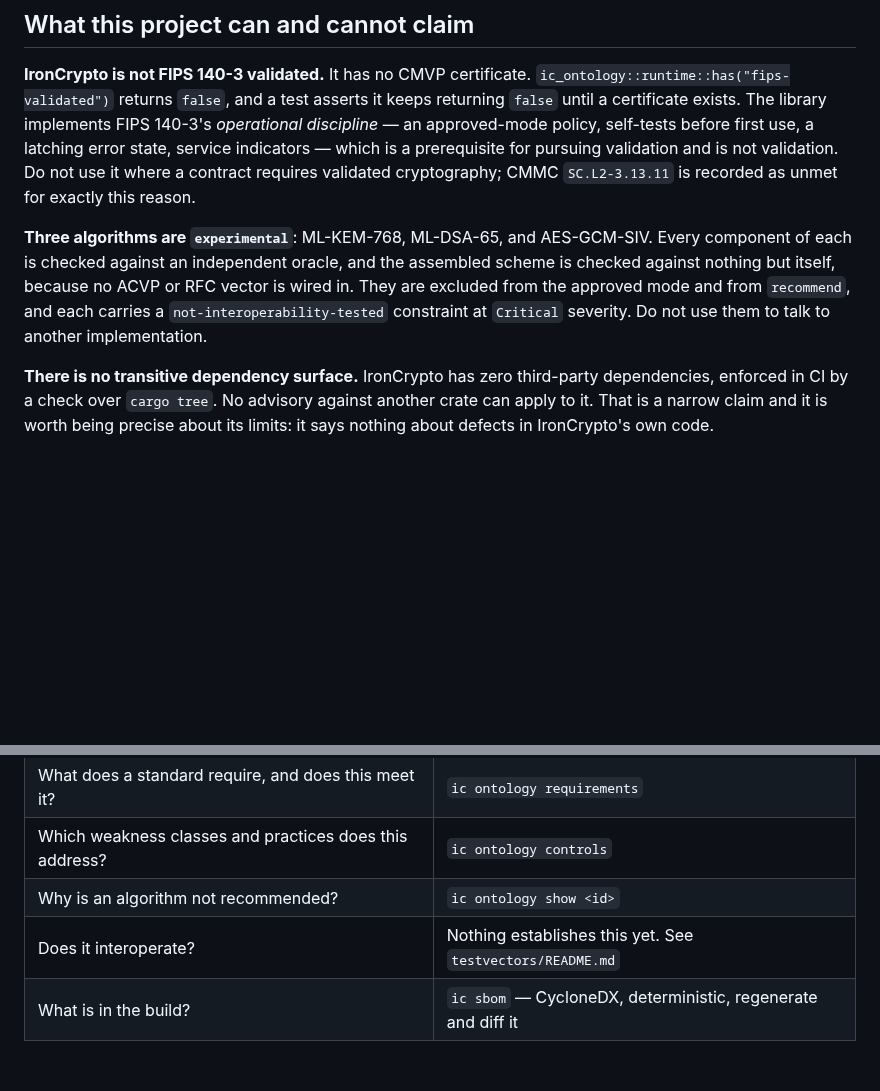
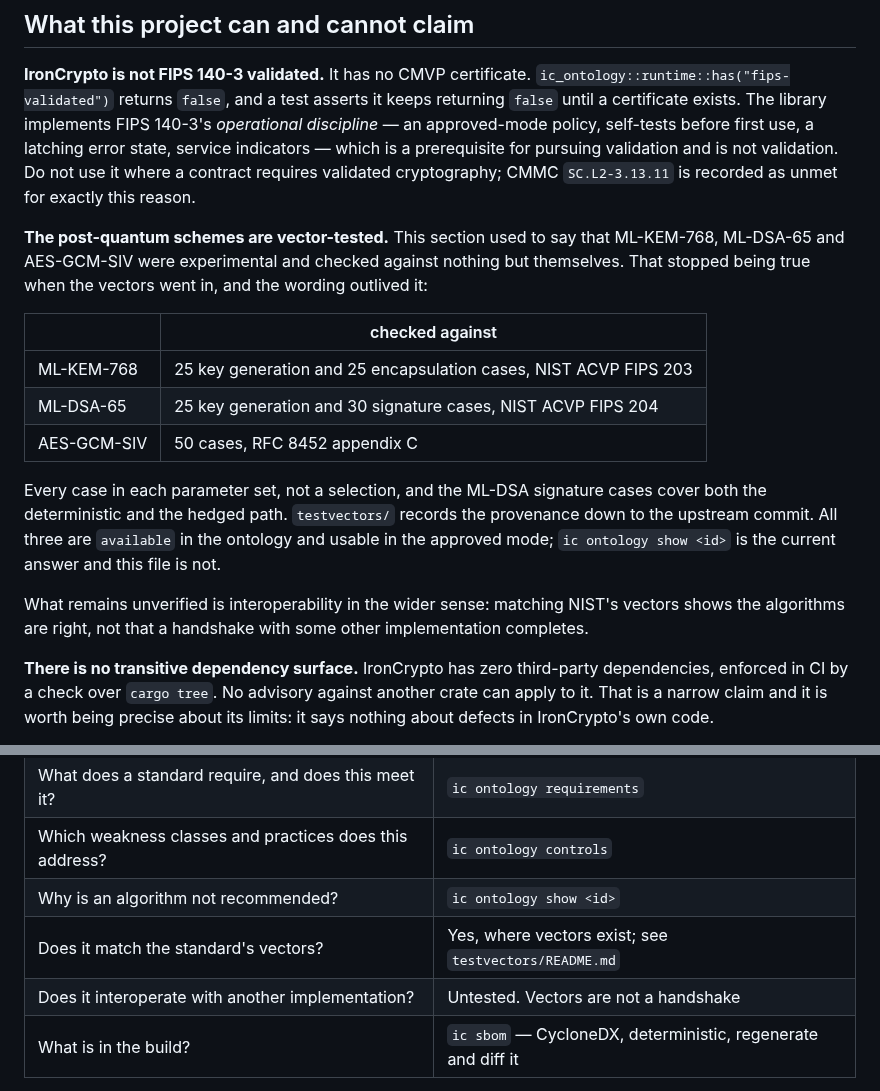
Before and after one commit to nervosys/IronCrypto, a Markdown page: SECURITY.md, 2 parts joined by grey strips. Rendered like a GitHub page; blank space fills up the shorter version.

```diff
--- a/SECURITY.md
+++ b/SECURITY.md
@@ -25,12 +25,26 @@ is a prerequisite for pursuing validation and is not validation. Do not use it
 where a contract requires validated cryptography; CMMC `SC.L2-3.13.11` is
 recorded as unmet for exactly this reason.
 
-**Three algorithms are `experimental`**: ML-KEM-768, ML-DSA-65, and
-AES-GCM-SIV. Every component of each is checked against an independent oracle,
-and the assembled scheme is checked against nothing but itself, because no ACVP
-or RFC vector is wired in. They are excluded from the approved mode and from
-`recommend`, and each carries a `not-interoperability-tested` constraint at
-`Critical` severity. Do not use them to talk to another implementation.
+**The post-quantum schemes are vector-tested.** This section used to say that
+ML-KEM-768, ML-DSA-65 and AES-GCM-SIV were experimental and checked against
+nothing but themselves. That stopped being true when the vectors went in, and
+the wording outlived it:
+
+| | checked against |
+|---|---|
+| ML-KEM-768 | 25 key generation and 25 encapsulation cases, NIST ACVP FIPS 203 |
+| ML-DSA-65 | 25 key generation and 30 signature cases, NIST ACVP FIPS 204 |
+| AES-GCM-SIV | 50 cases, RFC 8452 appendix C |
+
+Every case in each parameter set, not a selection, and the ML-DSA signature
+cases cover both the deterministic and the hedged path. `testvectors/` records
+the provenance down to the upstream commit. All three are `available` in the
+ontology and usable in the approved mode; `ic ontology show <id>` is the
+current answer and this file is not.
+
+What remains unverified is interoperability in the wider sense: matching NIST's
+vectors shows the algorithms are right, not that a handshake with some other
+implementation completes.
 
 **There is no transitive dependency surface.** IronCrypto has zero third-party
 dependencies, enforced in CI by a check over `cargo tree`. No advisory against
@@ -52,7 +66,8 @@ Claims in this project are meant to be checkable rather than taken on trust.
 | What does a standard require, and does this meet it? | `ic ontology requirements` |
 | Which weakness classes and practices does this address? | `ic ontology controls` |
 | Why is an algorithm not recommended? | `ic ontology show <id>` |
-| Does it interoperate? | Nothing establishes this yet. See `testvectors/README.md` |
+| Does it match the standard's vectors? | Yes, where vectors exist; see `testvectors/README.md` |
+| Does it interoperate with another implementation? | Untested. Vectors are not a handshake |
 | What is in the build? | `ic sbom` — CycloneDX, deterministic, regenerate and diff it |
 
 The compliance views are coupled to the code rather than filed beside it: a
```
Also changed, not shown: CHANGELOG.md (+31 -0 lines), README.md (+2 -2 lines), media/images/ironcrypto_banner.jpg (added), 5 other files.
